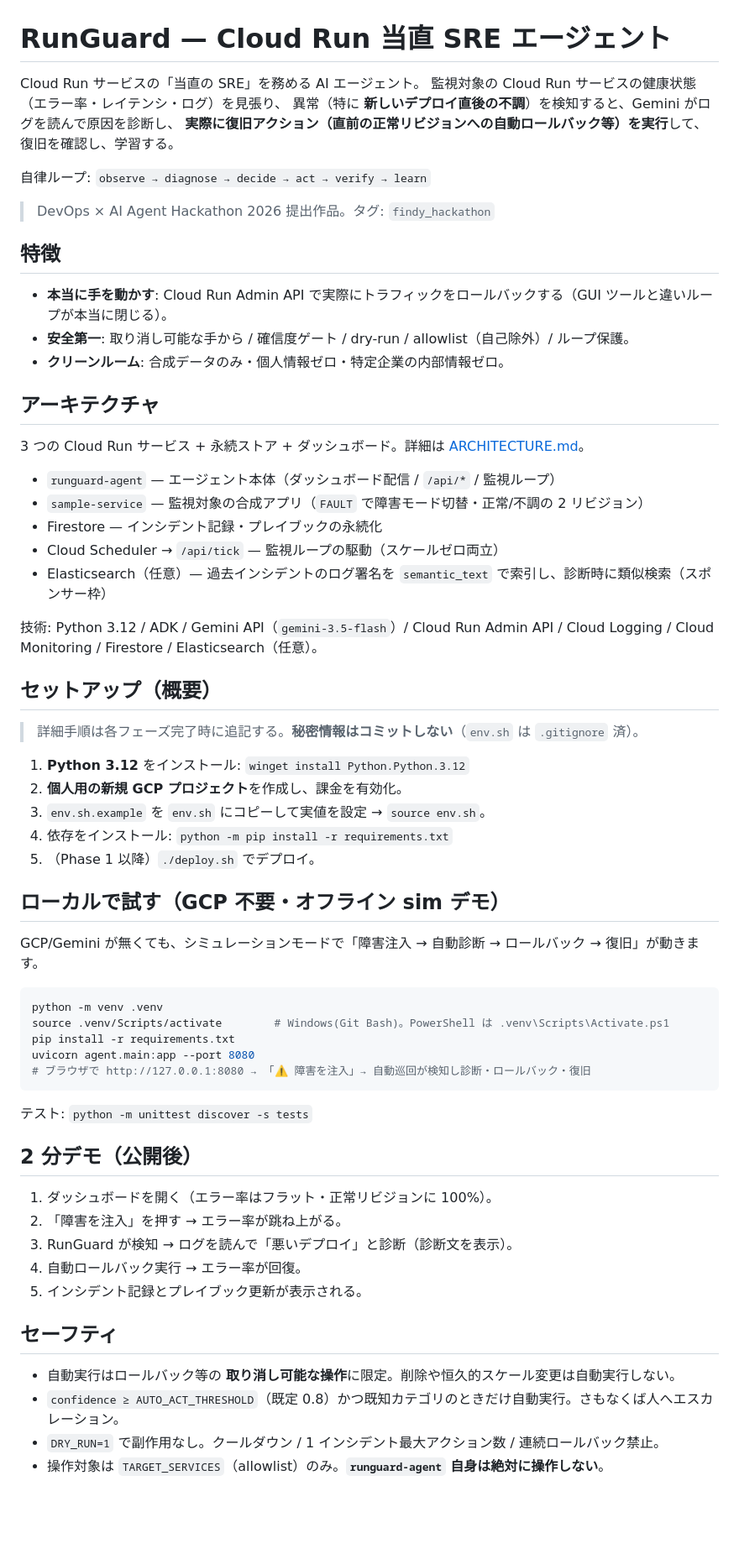
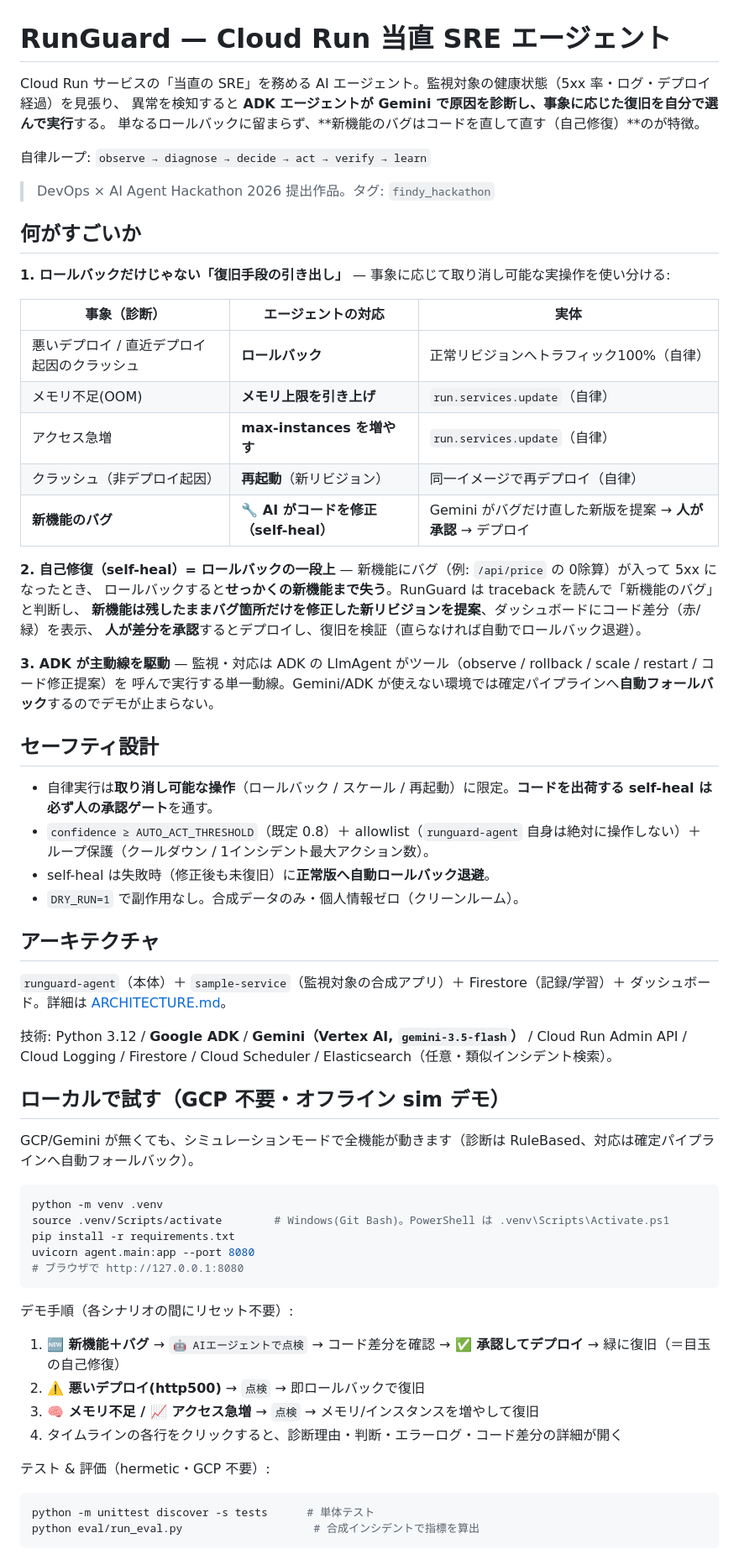
Before and after one commit to nishimura-2/runguard, a Markdown page: README.md, the part around one of its changes. Shown at 84% size. Drawn GitHub-style; blank space fills up the shorter version.

````diff
--- a/README.md
+++ b/README.md
@@ -1,60 +1,67 @@
 # RunGuard — Cloud Run 当直 SRE エージェント
 
-Cloud Run サービスの「当直の SRE」を務める AI エージェント。
-監視対象の Cloud Run サービスの健康状態（エラー率・レイテンシ・ログ）を見張り、
-異常（特に **新しいデプロイ直後の不調**）を検知すると、Gemini がログを読んで原因を診断し、
-**実際に復旧アクション（直前の正常リビジョンへの自動ロールバック等）を実行**して、復旧を確認し、学習する。
+Cloud Run サービスの「当直の SRE」を務める AI エージェント。監視対象の健康状態（5xx 率・ログ・デプロイ経過）を見張り、
+異常を検知すると **ADK エージェントが Gemini で原因を診断し、事象に応じた復旧を自分で選んで実行**する。
+単なるロールバックに留まらず、**新機能のバグはコードを直して直す（自己修復）**のが特徴。
 
 自律ループ: `observe → diagnose → decide → act → verify → learn`
 
 > DevOps × AI Agent Hackathon 2026 提出作品。タグ: `findy_hackathon`
 
-## 特徴
-- **本当に手を動かす**: Cloud Run Admin API で実際にトラフィックをロールバックする（GUI ツールと違いループが本当に閉じる）。
-- **安全第一**: 取り消し可能な手から / 確信度ゲート / dry-run / allowlist（自己除外）/ ループ保護。
-- **クリーンルーム**: 合成データのみ・個人情報ゼロ・特定企業の内部情報ゼロ。
+## 何がすごいか
+
+**1. ロールバックだけじゃない「復旧手段の引き出し」** — 事象に応じて取り消し可能な実操作を使い分ける:
+
+| 事象（診断） | エージェントの対応 | 実体 |
+| --- | --- | --- |
+| 悪いデプロイ / 直近デプロイ起因のクラッシュ | **ロールバック** | 正常リビジョンへトラフィック100%（自律） |
+| メモリ不足(OOM) | **メモリ上限を引き上げ** | `run.services.update`（自律） |
+| アクセス急増 | **max-instances を増やす** | `run.services.update`（自律） |
+| クラッシュ（非デプロイ起因） | **再起動**（新リビジョン） | 同一イメージで再デプロイ（自律） |
+| **新機能のバグ** | **🔧 AI がコードを修正（self-heal）** | Gemini がバグだけ直した新版を提案 → **人が承認** → デプロイ |
+
+**2. 自己修復（self-heal）= ロールバックの一段上** — 新機能にバグ（例: `/api/price` の 0除算）が入って 5xx になったとき、
+ロールバックすると**せっかくの新機能まで失う**。RunGuard は traceback を読んで「新機能のバグ」と判断し、
+**新機能は残したままバグ箇所だけを修正した新リビジョンを提案**、ダッシュボードにコード差分（赤/緑）を表示、
+**人が差分を承認**するとデプロイし、復旧を検証（直らなければ自動でロールバック退避）。
+
+**3. ADK が主動線を駆動** — 監視・対応は ADK の LlmAgent がツール（observe / rollback / scale / restart / コード修正提案）を
+呼んで実行する単一動線。Gemini/ADK が使えない環境では確定パイプラインへ**自動フォールバック**するのでデモが止まらない。
+
+## セーフティ設計
+
+- 自律実行は**取り消し可能な操作**（ロールバック / スケール / 再起動）に限定。**コードを出荷する self-heal は必ず人の承認ゲート**を通す。
+- `confidence ≥ AUTO_ACT_THRESHOLD`（既定 0.8）＋ allowlist（`runguard-agent` 自身は絶対に操作しない）＋ ループ保護（クールダウン / 1インシデント最大アクション数）。
+- self-heal は失敗時（修正後も未復旧）に**正常版へ自動ロールバック退避**。
+- `DRY_RUN=1` で副作用なし。合成データのみ・個人情報ゼロ（クリーンルーム）。
 
 ## アーキテクチャ
-3 つの Cloud Run サービス + 永続ストア + ダッシュボード。詳細は [ARCHITECTURE.md](ARCHITECTURE.md)。
 
-- `runguard-agent` — エージェント本体（ダッシュボード配信 / `/api/*` / 監視ループ）
-- `sample-service` — 監視対象の合成アプリ（`FAULT` で障害モード切替・正常/不調の 2 リビジョン）
-- Firestore — インシデント記録・プレイブックの永続化
-- Cloud Scheduler → `/api/tick` — 監視ループの駆動（スケールゼロ両立）
-- Elasticsearch（任意）— 過去インシデントのログ署名を `semantic_text` で索引し、診断時に類似検索（スポンサー枠）
+`runguard-agent`（本体）＋ `sample-service`（監視対象の合成アプリ）＋ Firestore（記録/学習）＋ ダッシュボード。詳細は [ARCHITECTURE.md](ARCHITECTURE.md)。
 
-技術: Python 3.12 / ADK / Gemini API（`gemini-3.5-flash`）/ Cloud Run Admin API / Cloud Logging / Cloud Monitoring / Firestore / Elasticsearch（任意）。
-
-## セットアップ（概要）
-> 詳細手順は各フェーズ完了時に追記する。**秘密情報はコミットしない**（`env.sh` は `.gitignore` 済）。
-
-1. **Python 3.12** をインストール: `winget install Python.Python.3.12`
-2. **個人用の新規 GCP プロジェクト**を作成し、課金を有効化。
-3. `env.sh.example` を `env.sh` にコピーして実値を設定 → `source env.sh`。
-4. 依存をインストール: `python -m pip install -r requirements.txt`
-5. （Phase 1 以降）`./deploy.sh` でデプロイ。
+技術: Python 3.12 / **Google ADK** / **Gemini（Vertex AI, `gemini-3.5-flash`）** / Cloud Run Admin API / Cloud Logging / Firestore / Cloud Scheduler / Elasticsearch（任意・類似インシデント検索）。
 
 ## ローカルで試す（GCP 不要・オフライン sim デモ）
-GCP/Gemini が無くても、シミュレーションモードで「障害注入 → 自動診断 → ロールバック → 復旧」が動きます。
+
+GCP/Gemini が無くても、シミュレーションモードで全機能が動きます（診断は RuleBased、対応は確定パイプラインへ自動フォールバック）。
+
 ```bash
 python -m venv .venv
 source .venv/Scripts/activate        # Windows(Git Bash)。PowerShell は .venv\Scripts\Activate.ps1
 pip install -r requirements.txt
 uvicorn agent.main:app --port 8080
-# ブラウザで http://127.0.0.1:8080 → 「⚠️ 障害を注入」→ 自動巡回が検知し診断・ロールバック・復旧
+# ブラウザで http://127.0.0.1:8080
 ```
-テスト: `python -m unittest discover -s tests`
 
-## 2 分デモ（公開後）
-1. ダッシュボードを開く（エラー率はフラット・正常リビジョンに 100%）。
-2. 「障害を注入」を押す → エラー率が跳ね上がる。
-3. RunGuard が検知 → ログを読んで「悪いデプロイ」と診断（診断文を表示）。
-4. 自動ロールバック実行 → エラー率が回復。
-5. インシデント記録とプレイブック更新が表示される。
+デモ手順（各シナリオの間にリセット不要）:
+1. **🆕 新機能＋バグ** → `🤖 AIエージェントで点検` → コード差分を確認 → **✅ 承認してデプロイ** → 緑に復旧（＝目玉の自己修復）
+2. **⚠️ 悪いデプロイ(http500)** → `点検` → 即ロールバックで復旧
+3. **🧠 メモリ不足 / 📈 アクセス急増** → `点検` → メモリ/インスタンスを増やして復旧
+4. タイムラインの各行をクリックすると、診断理由・判断・エラーログ・コード差分の詳細が開く
 
-## セーフティ
-- 自動実行はロールバック等の **取り消し可能な操作**に限定。削除や恒久的スケール変更は自動実行しない。
-- `confidence ≥ AUTO_ACT_THRESHOLD`（既定 0.8）かつ既知カテゴリのときだけ自動実行。さもなくば人へエスカレーション。
-- `DRY_RUN=1` で副作用なし。クールダウン / 1 インシデント最大アクション数 / 連続ロールバック禁止。
-- 操作対象は `TARGET_SERVICES`（allowlist）のみ。**`runguard-agent` 自身は絶対に操作しない**。
+テスト & 評価（hermetic・GCP 不要）:
+```bash
+python -m unittest discover -s tests      # 単体テスト
+python eval/run_eval.py                    # 合成インシデントで指標を算出
+```
 
````
Also changed, not shown: other parts of README.md (+15 -12 lines), ARCHITECTURE.md (+43 -32 lines).
